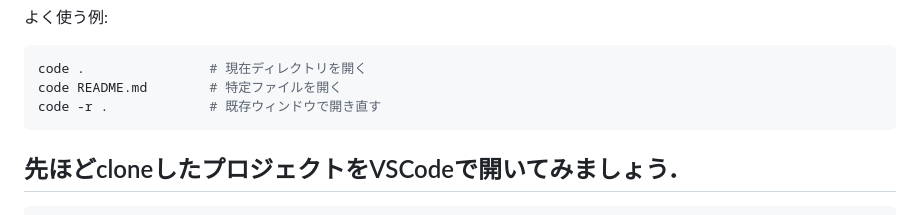
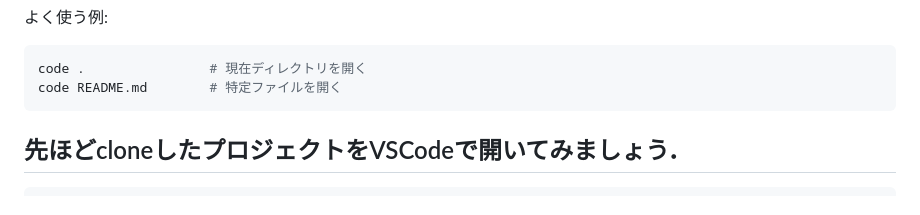
Before and after one commit to kento2247/Python_quick_lesson, a Markdown page: README_sections/03_vscode_setup.md, the part around the change. Rendered like a GitHub page.

````diff
--- a/README_sections/03_vscode_setup.md
+++ b/README_sections/03_vscode_setup.md
@@ -40,7 +40,6 @@ code --version
 ```bash
 code .                # 現在ディレクトリを開く
 code README.md        # 特定ファイルを開く
-code -r .             # 既存ウィンドウで開き直す
 ```
 
 ## 先ほどcloneしたプロジェクトをVSCodeで開いてみましょう．
````
